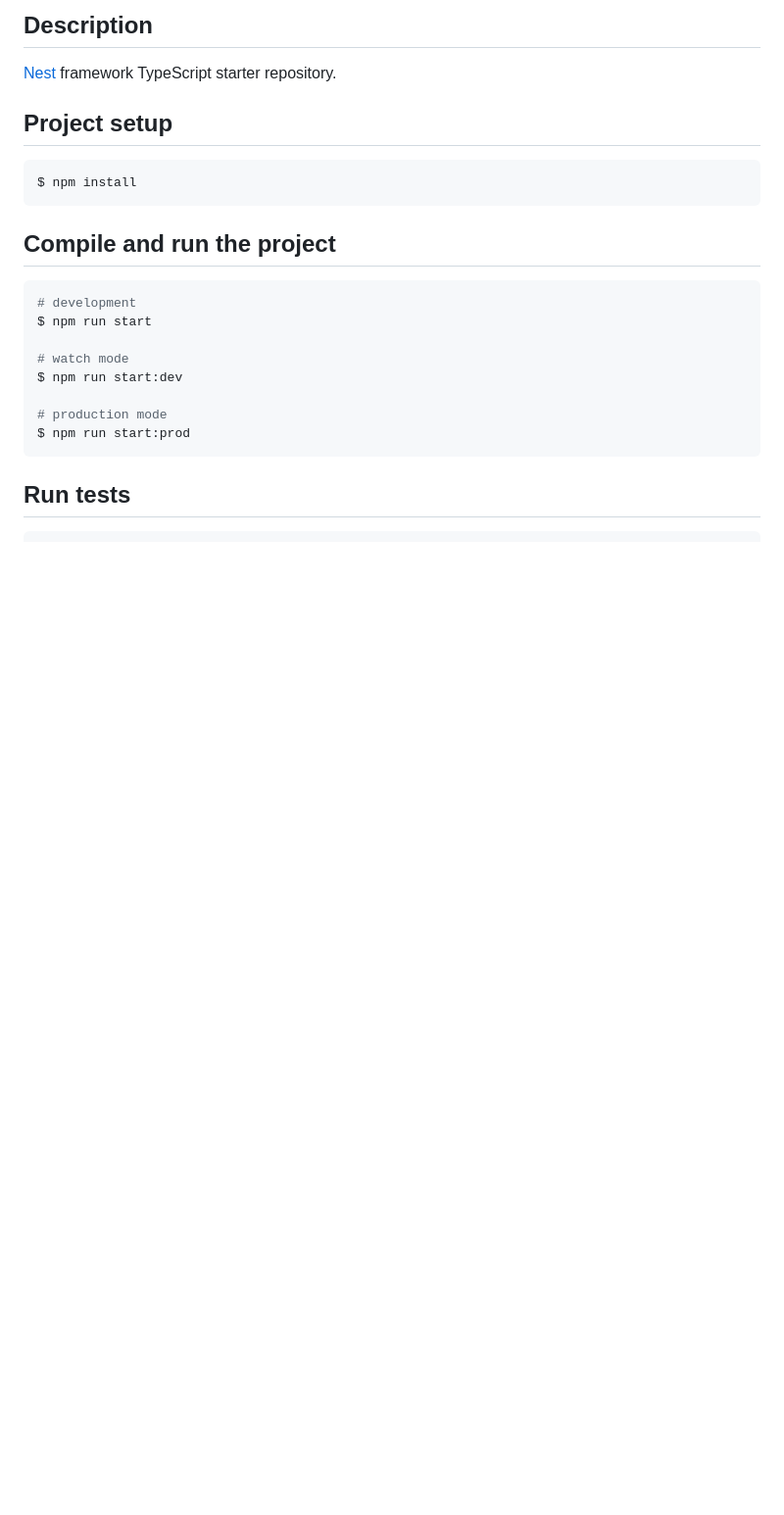
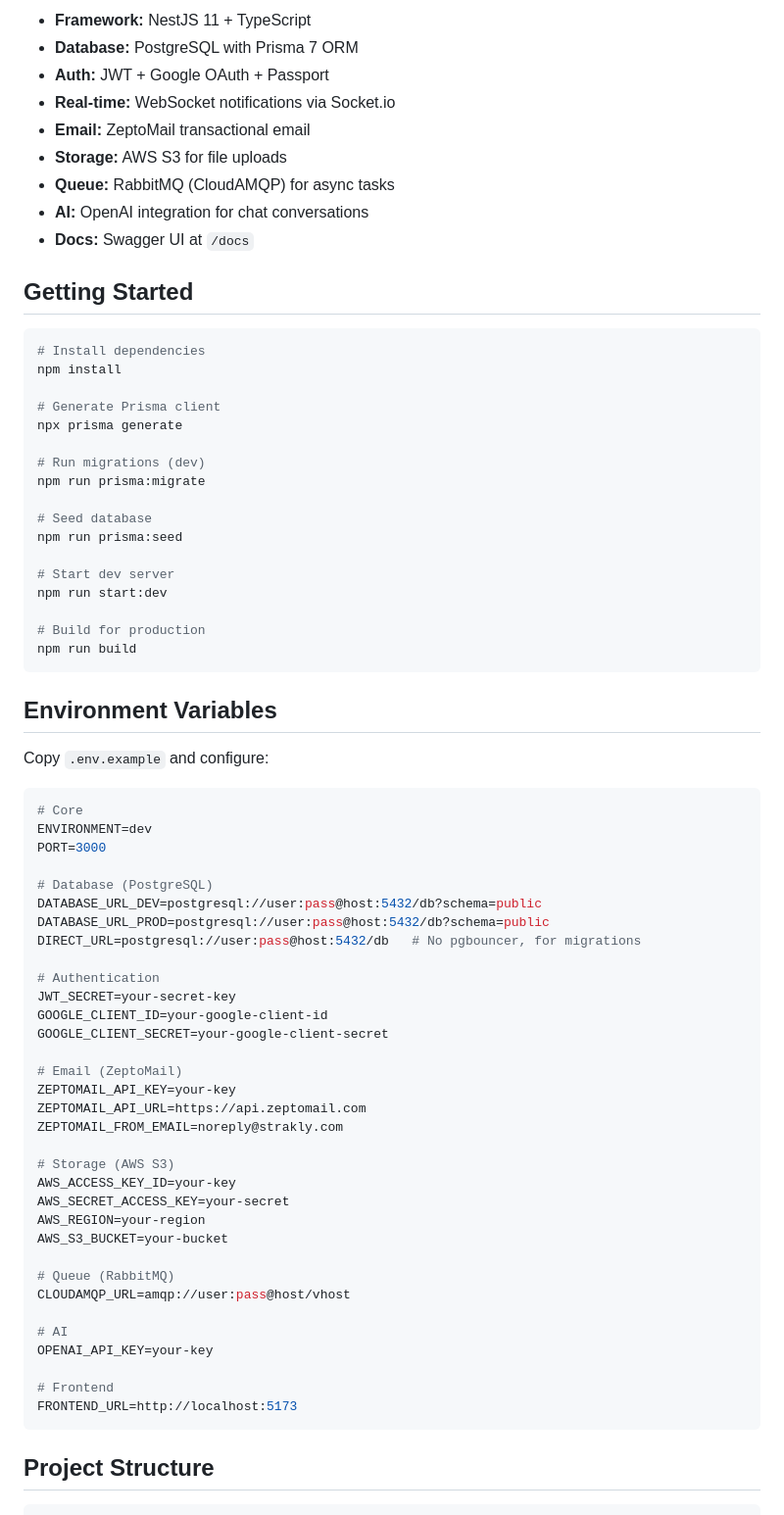
Before and after one commit to shreyash510/strakly_backend, a Markdown page: README.md, the part around one of its changes. Shown at 98% size. Drawn GitHub-style; blank space fills up the shorter version.

````diff
--- a/README.md
+++ b/README.md
@@ -23,26 +6,75 @@
 
-## Description
+- **Framework:** NestJS 11 + TypeScript
+- **Database:** PostgreSQL with Prisma 7 ORM
+- **Auth:** JWT + Google OAuth + Passport
+- **Real-time:** WebSocket notifications via Socket.io
+- **Email:** ZeptoMail transactional email
+- **Storage:** AWS S3 for file uploads
+- **Queue:** RabbitMQ (CloudAMQP) for async tasks
+- **AI:** OpenAI integration for chat conversations
+- **Docs:** Swagger UI at `/docs`
 
-[Nest](https://github.com/nestjs/nest) framework TypeScript starter repository.
-
-## Project setup
+## Getting Started
 
 ```bash
-$ npm install
+# Install dependencies
+npm install
+
+# Generate Prisma client
+npx prisma generate
+
+# Run migrations (dev)
+npm run prisma:migrate
+
+# Seed database
+npm run prisma:seed
+
+# Start dev server
+npm run start:dev
+
+# Build for production
+npm run build
 ```
 
-## Compile and run the project
+## Environment Variables
 
-```bash
-# development
-$ npm run start
+Copy `.env.example` and configure:
 
-# watch mode
-$ npm run start:dev
+```env
+# Core
+ENVIRONMENT=dev
+PORT=3000
 
-# production mode
-$ npm run start:prod
+# Database (PostgreSQL)
+DATABASE_URL_DEV=postgresql://user:pass@host:5432/db?schema=public
+DATABASE_URL_PROD=postgresql://user:pass@host:5432/db?schema=public
+DIRECT_URL=postgresql://user:pass@host:5432/db   # No pgbouncer, for migrations
+
+# Authentication
+JWT_SECRET=your-secret-key
+GOOGLE_CLIENT_ID=your-google-client-id
+GOOGLE_CLIENT_SECRET=your-google-client-secret
+
+# Email (ZeptoMail)
+ZEPTOMAIL_API_KEY=your-key
+ZEPTOMAIL_API_URL=https://api.zeptomail.com
+ZEPTOMAIL_FROM_EMAIL=noreply@strakly.com
+
+# Storage (AWS S3)
+AWS_ACCESS_KEY_ID=your-key
+AWS_SECRET_ACCESS_KEY=your-secret
+AWS_REGION=your-region
+AWS_S3_BUCKET=your-bucket
+
+# Queue (RabbitMQ)
+CLOUDAMQP_URL=amqp://user:pass@host/vhost
+
+# AI
+OPENAI_API_KEY=your-key
+
+# Frontend
+FRONTEND_URL=http://localhost:5173
 ```
 
-## Run tests
+## Project Structure
 
````
Also changed, not shown: other parts of README.md (+100 -54 lines).
